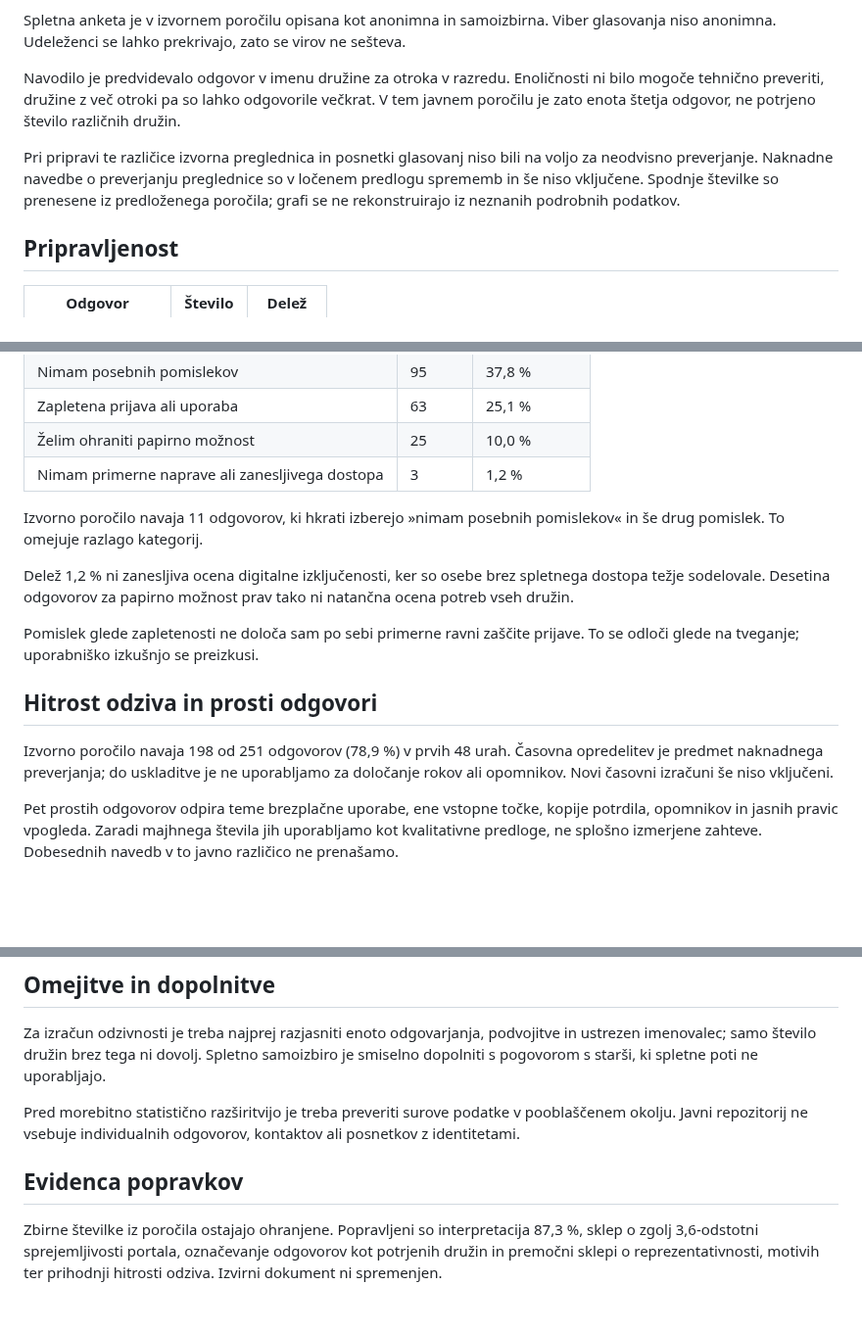
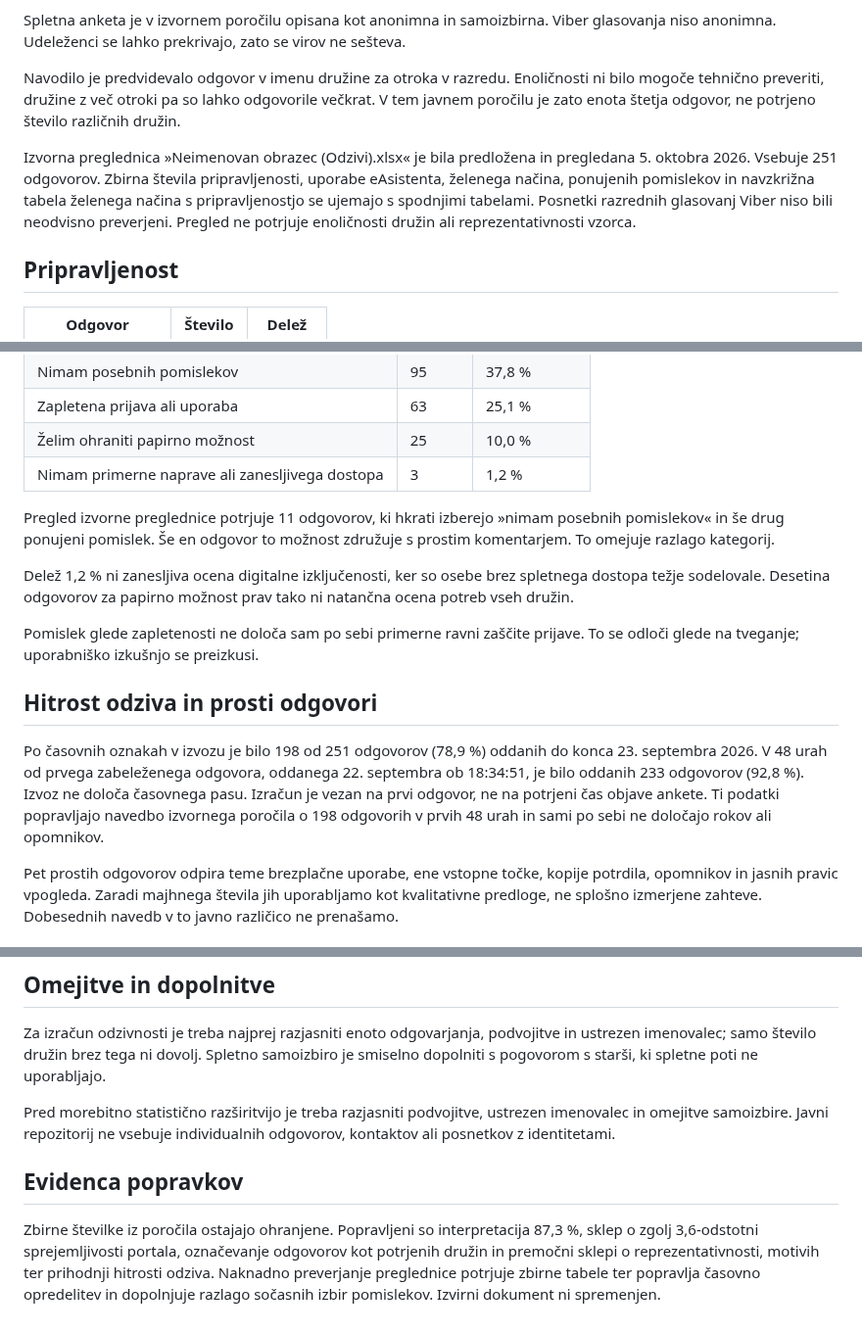
Before and after one commit to odprta-sola/solska-platforma, a Markdown page: docs/raziskave/anketa-starsi.md, 3 parts joined by grey strips. Shown at 98% size. Rendered like a GitHub page; blank space fills up the shorter version.

Commit message:
docs: preveri anketo in evidentiraj predlog akta

```diff
--- a/docs/raziskave/anketa-starsi.md
+++ b/docs/raziskave/anketa-starsi.md
@@ -23,7 +23,7 @@ Spletna anketa je v izvornem poročilu opisana kot anonimna in samoizbirna. Vibe
 
 Navodilo je predvidevalo odgovor v imenu družine za otroka v razredu. Enoličnosti ni bilo mogoče tehnično preveriti, družine z več otroki pa so lahko odgovorile večkrat. V tem javnem poročilu je zato enota štetja odgovor, ne potrjeno število različnih družin.
 
-Pri pripravi te različice izvorna preglednica in posnetki glasovanj niso bili na voljo za neodvisno preverjanje. Naknadne navedbe o preverjanju preglednice so v ločenem predlogu sprememb in še niso vključene. Spodnje številke so prenesene iz predloženega poročila; grafi se ne rekonstruirajo iz neznanih podrobnih podatkov.
+Izvorna preglednica »Neimenovan obrazec (Odzivi).xlsx« je bila predložena in pregledana 5. oktobra 2026. Vsebuje 251 odgovorov. Zbirna števila pripravljenosti, uporabe eAsistenta, želenega načina, ponujenih pomislekov in navzkrižna tabela želenega načina s pripravljenostjo se ujemajo s spodnjimi tabelami. Posnetki razrednih glasovanj Viber niso bili neodvisno preverjeni. Pregled ne potrjuje enoličnosti družin ali reprezentativnosti vzorca.
 
 ## Pripravljenost
 
@@ -79,7 +79,7 @@ Možnih je bilo več izbir, zato se deleži ne seštevajo do 100 %.
 | Želim ohraniti papirno možnost | 25 | 10,0 % |
 | Nimam primerne naprave ali zanesljivega dostopa | 3 | 1,2 % |
 
-Izvorno poročilo navaja 11 odgovorov, ki hkrati izberejo »nimam posebnih pomislekov« in še drug pomislek. To omejuje razlago kategorij.
+Pregled izvorne preglednice potrjuje 11 odgovorov, ki hkrati izberejo »nimam posebnih pomislekov« in še drug ponujeni pomislek. Še en odgovor to možnost združuje s prostim komentarjem. To omejuje razlago kategorij.
 
 Delež 1,2 % ni zanesljiva ocena digitalne izključenosti, ker so osebe brez spletnega dostopa težje sodelovale. Desetina odgovorov za papirno možnost prav tako ni natančna ocena potreb vseh družin.
 
@@ -87,7 +87,7 @@ Pomislek glede zapletenosti ne določa sam po sebi primerne ravni zaščite prij
 
 ## Hitrost odziva in prosti odgovori
 
-Izvorno poročilo navaja 198 od 251 odgovorov (78,9 %) v prvih 48 urah. Časovna opredelitev je predmet naknadnega preverjanja; do uskladitve je ne uporabljamo za določanje rokov ali opomnikov. Novi časovni izračuni še niso vključeni.
+Po časovnih oznakah v izvozu je bilo 198 od 251 odgovorov (78,9 %) oddanih do konca 23. septembra 2026. V 48 urah od prvega zabeleženega odgovora, oddanega 22. septembra ob 18:34:51, je bilo oddanih 233 odgovorov (92,8 %). Izvoz ne določa časovnega pasu. Izračun je vezan na prvi odgovor, ne na potrjeni čas objave ankete. Ti podatki popravljajo navedbo izvornega poročila o 198 odgovorih v prvih 48 urah in sami po sebi ne določajo rokov ali opomnikov.
 
 Pet prostih odgovorov odpira teme brezplačne uporabe, ene vstopne točke, kopije potrdila, opomnikov in jasnih pravic vpogleda. Zaradi majhnega števila jih uporabljamo kot kvalitativne predloge, ne splošno izmerjene zahteve. Dobesednih navedb v to javno različico ne prenašamo.
 
@@ -110,8 +110,8 @@ Izvirnik opozarja na zbirno številko 62 pri enem glasovanju: gre za seštevek g
 
 Za izračun odzivnosti je treba najprej razjasniti enoto odgovarjanja, podvojitve in ustrezen imenovalec; samo število družin brez tega ni dovolj. Spletno samoizbiro je smiselno dopolniti s pogovorom s starši, ki spletne poti ne uporabljajo.
 
-Pred morebitno statistično razširitvijo je treba preveriti surove podatke v pooblaščenem okolju. Javni repozitorij ne vsebuje individualnih odgovorov, kontaktov ali posnetkov z identitetami.
+Pred morebitno statistično razširitvijo je treba razjasniti podvojitve, ustrezen imenovalec in omejitve samoizbire. Javni repozitorij ne vsebuje individualnih odgovorov, kontaktov ali posnetkov z identitetami.
 
 ## Evidenca popravkov
 
-Zbirne številke iz poročila ostajajo ohranjene. Popravljeni so interpretacija 87,3 %, sklep o zgolj 3,6-odstotni sprejemljivosti portala, označevanje odgovorov kot potrjenih družin in premočni sklepi o reprezentativnosti, motivih ter prihodnji hitrosti odziva. Izvirni dokument ni spremenjen.
+Zbirne številke iz poročila ostajajo ohranjene. Popravljeni so interpretacija 87,3 %, sklep o zgolj 3,6-odstotni sprejemljivosti portala, označevanje odgovorov kot potrjenih družin in premočni sklepi o reprezentativnosti, motivih ter prihodnji hitrosti odziva. Naknadno preverjanje preglednice potrjuje zbirne tabele ter popravlja časovno opredelitev in dopolnjuje razlago sočasnih izbir pomislekov. Izvirni dokument ni spremenjen.
```
